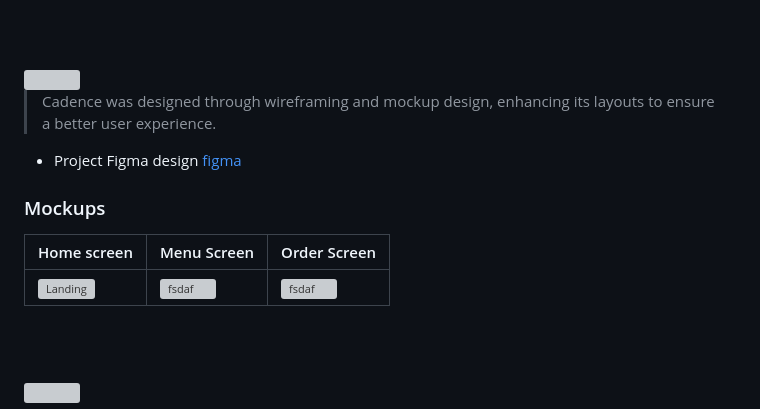
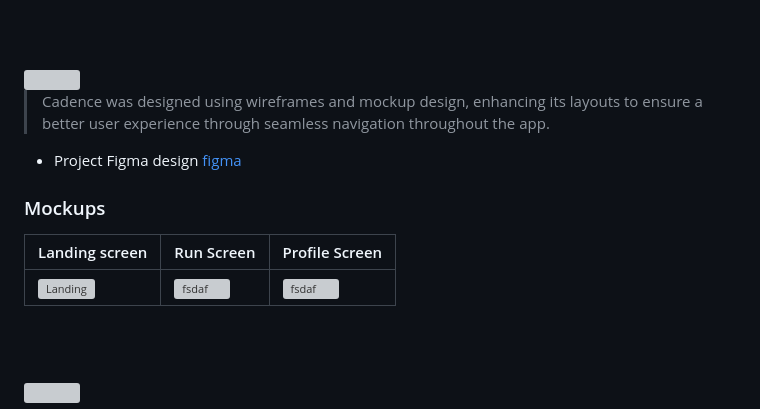
Before and after one commit to GhiwaDaccache/cadence, a Markdown page: README.md, the part around one of its changes. Rendered like a GitHub page; grey boxes are pictures that could not be loaded.

Commit message:
readme-added-mockups

```diff
--- a/README.md
+++ b/README.md
@@ -31,11 +31,11 @@
 <img src="./readme/title4.svg"/>
 
 
-> Cadence was designed through wireframing and mockup design, enhancing its layouts to ensure a better user experience.
+> Cadence was designed using wireframes and mockup design, enhancing its layouts to ensure a better user experience through seamless navigation throughout the app.
 
 - Project Figma design [figma](https://www.figma.com/file/T9MjW9gu1uMtYyuyOqIwVY/Cadence?type=design&node-id=0%3A1&mode=design&t=wST7djII7pj7t0rf-1)
 
 
 ### Mockups
-| Home screen  | Menu Screen | Order Screen |
+| Landing screen  | Run Screen | Profile Screen |
 | ---| ---| ---|
```
Also changed, not shown: other parts of README.md (+1 -1 lines).
